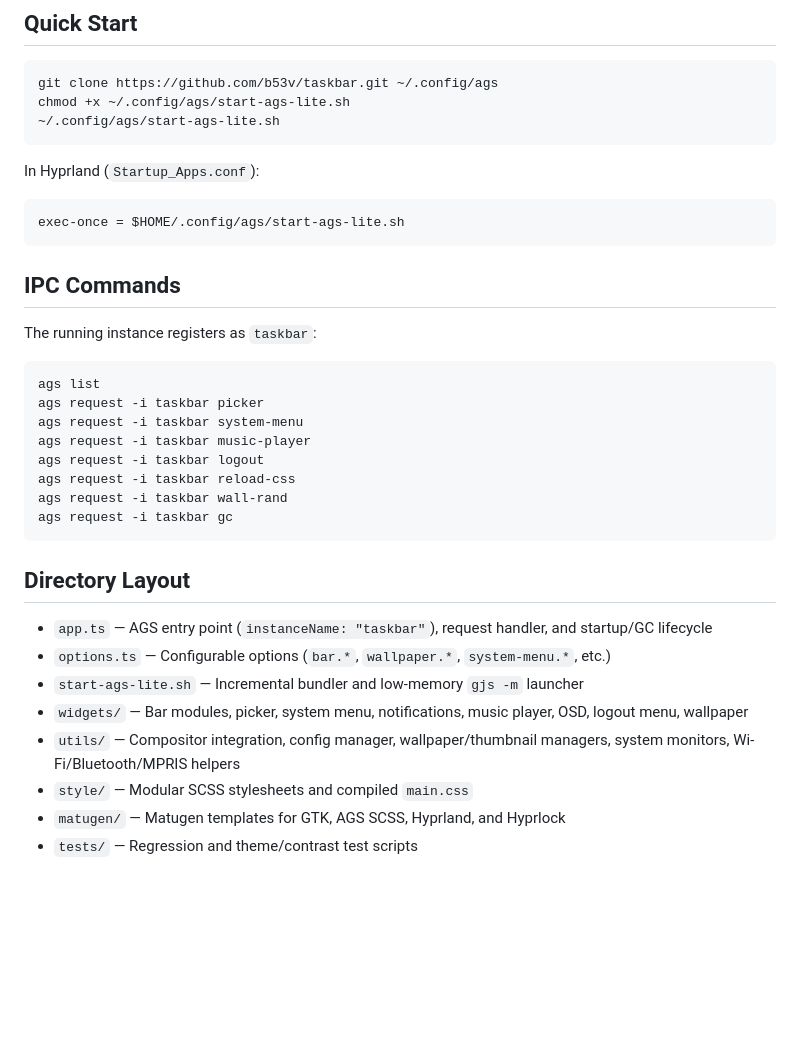
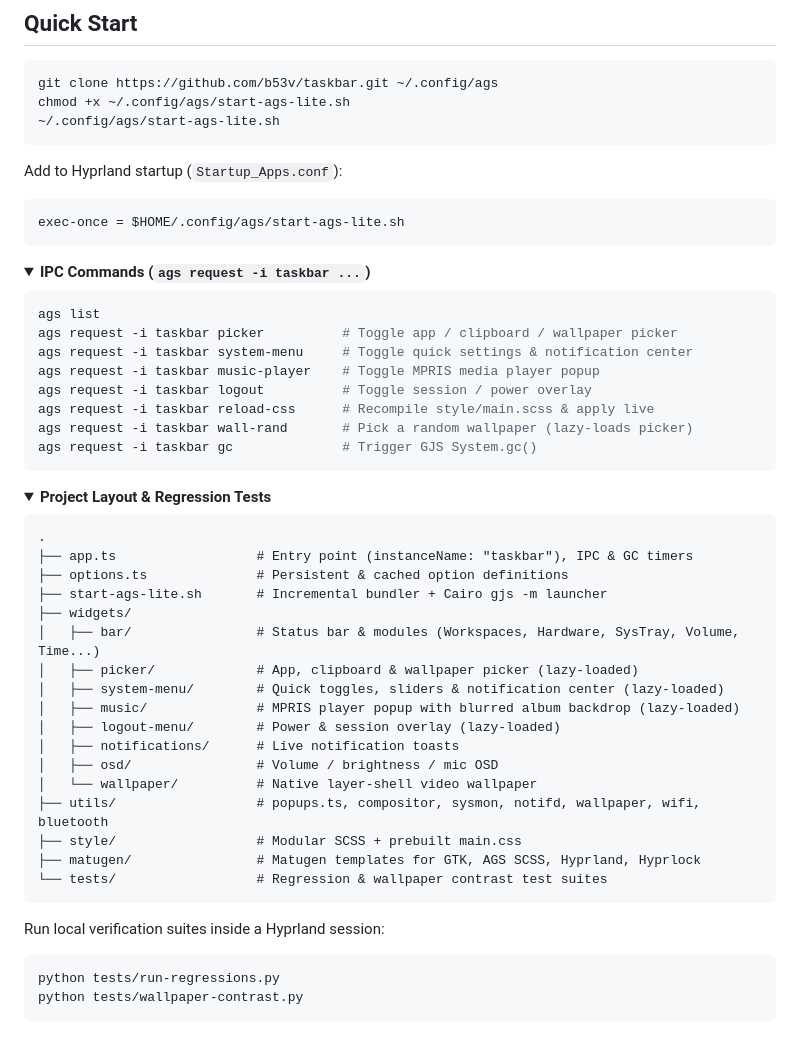
Before and after one commit to b53v/taskbar, a Markdown page: README.md, the part around one of its changes. Drawn GitHub-style; folded sections open; blank space fills up the shorter version.

````diff
--- a/README.md
+++ b/README.md
@@ -23,34 +89,56 @@ chmod +x ~/.config/ags/start-ags-lite.sh
 ~/.config/ags/start-ags-lite.sh
 ```
 
-In Hyprland (`Startup_Apps.conf`):
+Add to Hyprland startup (`Startup_Apps.conf`):
 
 ```ini
 exec-once = $HOME/.config/ags/start-ags-lite.sh
 ```
 
-## IPC Commands
-
-The running instance registers as `taskbar`:
+<details>
+<summary><b>IPC Commands (<code>ags request -i taskbar ...</code>)</b></summary>
 
 ```bash
 ags list
-ags request -i taskbar picker
-ags request -i taskbar system-menu
-ags request -i taskbar music-player
-ags request -i taskbar logout
-ags request -i taskbar reload-css
-ags request -i taskbar wall-rand
-ags request -i taskbar gc
+ags request -i taskbar picker          # Toggle app / clipboard / wallpaper picker
+ags request -i taskbar system-menu     # Toggle quick settings & notification center
+ags request -i taskbar music-player    # Toggle MPRIS media player popup
+ags request -i taskbar logout          # Toggle session / power overlay
+ags request -i taskbar reload-css      # Recompile style/main.scss & apply live
+ags request -i taskbar wall-rand       # Pick a random wallpaper (lazy-loads picker)
+ags request -i taskbar gc              # Trigger GJS System.gc()
 ```
 
-## Directory Layout
+</details>
 
-- `app.ts` — AGS entry point (`instanceName: "taskbar"`), request handler, and startup/GC lifecycle
-- `options.ts` — Configurable options (`bar.*`, `wallpaper.*`, `system-menu.*`, etc.)
-- `start-ags-lite.sh` — Incremental bundler and low-memory `gjs -m` launcher
-- `widgets/` — Bar modules, picker, system menu, notifications, music player, OSD, logout menu, wallpaper
-- `utils/` — Compositor integration, config manager, wallpaper/thumbnail managers, system monitors, Wi-Fi/Bluetooth/MPRIS helpers
-- `style/` — Modular SCSS stylesheets and compiled `main.css`
-- `matugen/` — Matugen templates for GTK, AGS SCSS, Hyprland, and Hyprlock
-- `tests/` — Regression and theme/contrast test scripts
+<details>
+<summary><b>Project Layout &amp; Regression Tests</b></summary>
+
+```text
+.
+├── app.ts                  # Entry point (instanceName: "taskbar"), IPC & GC timers
+├── options.ts              # Persistent & cached option definitions
+├── start-ags-lite.sh       # Incremental bundler + Cairo gjs -m launcher
+├── widgets/
+│   ├── bar/                # Status bar & modules (Workspaces, Hardware, SysTray, Volume, Time...)
+│   ├── picker/             # App, clipboard & wallpaper picker (lazy-loaded)
+│   ├── system-menu/        # Quick toggles, sliders & notification center (lazy-loaded)
+│   ├── music/              # MPRIS player popup with blurred album backdrop (lazy-loaded)
+│   ├── logout-menu/        # Power & session overlay (lazy-loaded)
+│   ├── notifications/      # Live notification toasts
+│   ├── osd/                # Volume / brightness / mic OSD
+│   └── wallpaper/          # Native layer-shell video wallpaper
+├── utils/                  # popups.ts, compositor, sysmon, notifd, wallpaper, wifi, bluetooth
+├── style/                  # Modular SCSS + prebuilt main.css
+├── matugen/                # Matugen templates for GTK, AGS SCSS, Hyprland, Hyprlock
+└── tests/                  # Regression & wallpaper contrast test suites
+```
+
+Run local verification suites inside a Hyprland session:
+
+```bash
+python tests/run-regressions.py
+python tests/wallpaper-contrast.py
+```
+
+</details>
````
Also changed, not shown: other parts of README.md (+76 -10 lines), assets/screenshots/bar.png (added), 2 other files.
